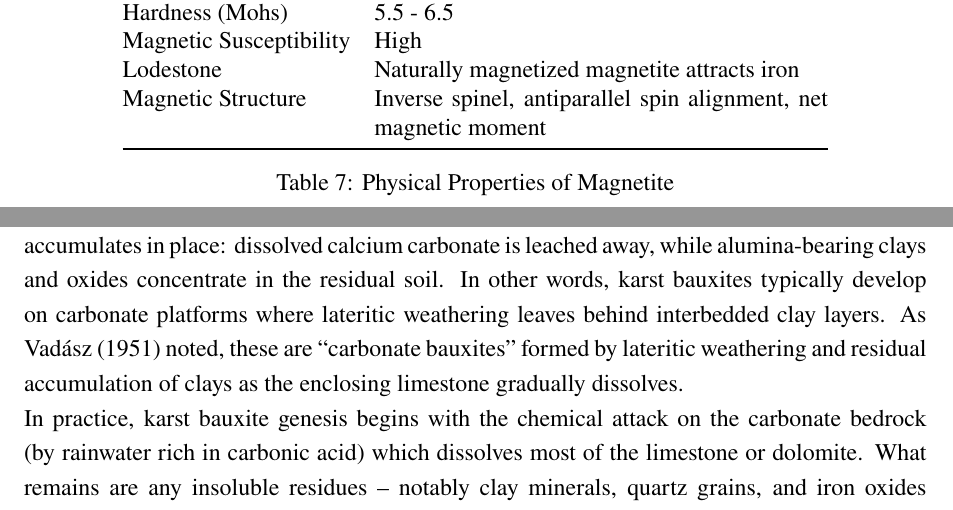
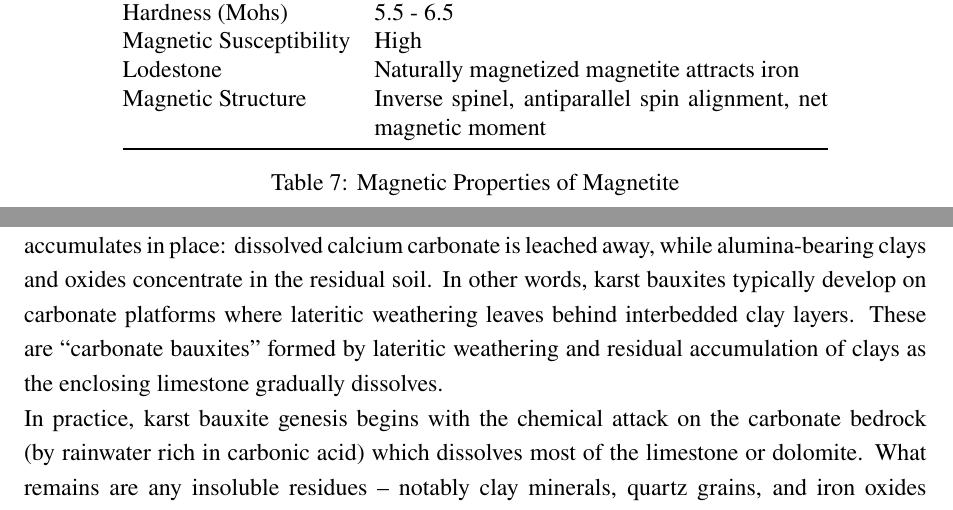
Before and after one commit to Sachin-mihijaya/NANO4232-Mineral-technology-assignment-01, a LaTeX problem sheet (Mineral-Technology-Assignment-01.tex): two parts of pages 19 and 28 of 36, joined at a grey line, cut so that both start at the same text. Compiled offline with pdfLaTeX.

Commit message:
Update Mineral-Technology-Assignment-01.tex

```diff
--- a/Mineral-Technology-Assignment-01.tex
+++ b/Mineral-Technology-Assignment-01.tex
@@ -395,7 +395,7 @@ Lodestone & Naturally magnetized magnetite attracts iron \\
 Magnetic Structure & Inverse spinel, antiparallel spin alignment, net magnetic moment \\
 \bottomrule
 \end{tabular}
-\caption{Physical Properties of Magnetite}
+\caption{Magnetic Properties of Magnetite}
 \end{table}
 \newpage
 \subsection{Metal Extraction}
@@ -517,7 +517,7 @@ Magnetic Structure & Inverse spinel, antiparallel spin alignment, net magnetic m
 \noindent\fontsize{12}{14}\selectfont Bauxite is a sedimentary ore rich in aluminum, composed mainly of the hydroxide minerals gibbsite (Al(OH)₃), boehmite (γ-AlO(OH)) and diaspore (α-AlO(OH)). It typically contains iron oxides (goethite, hematite) and clay (kaolinite) as residual impurities. These aluminum oxides are the products of intense chemical weathering. In tropical and subtropical climates, heavy rainfall and heat leach out silica and other soluble components from rocks, leaving behind the relatively insoluble aluminum hydroxides. In effect, modern bauxite deposits are “fossil” laterite soils: prolonged tropical weathering strips away most of the original rock’s constituents, concentrating Al‐hydroxides (with some Fe‐oxides) in place.
 Such conditions — very high rainfall and warm temperatures — are a near‐requirement for large bauxite deposits in addition, good drainage is essential: soils must remain leached (so dissolved silica is carried off) rather than waterlogged. Geologists traditionally distinguish two main types of bauxite based on setting and origin. Karst bauxites (also called carbonate or residual bauxites) occur on limestone or dolomite foundations, while lateritic bauxites form on silicate rocks (granite, basalt, etc.) in tropical regions. In the sections below, we discuss the detailed formation processes of karst versus lateritic bauxites.
 \subsubsection{Karst Bauxite Genesis}
-\noindent\fontsize{12}{14}\selectfont Bauxite often develops nodular textures. The specimen above (from a Montenegrin deposit) shows pisolitic bauxite – rounded, concentrically layered grains cemented by iron oxides. In karst environments, such aluminum-rich residues form as limestone/dolomite bedrock is dissolved under tropical weathering. The nodules in the photo reflect how Al‐rich material accumulates in place: dissolved calcium carbonate is leached away, while alumina-bearing clays and oxides concentrate in the residual soil. In other words, karst bauxites typically develop on carbonate platforms where lateritic weathering leaves behind interbedded clay layers. As Vadász (1951) noted, these are “carbonate bauxites” formed by lateritic weathering and residual accumulation of clays as the enclosing limestone gradually dissolves.
+\noindent\fontsize{12}{14}\selectfont Bauxite often develops nodular textures. The specimen above (from a Montenegrin deposit) shows pisolitic bauxite – rounded, concentrically layered grains cemented by iron oxides. In karst environments, such aluminum-rich residues form as limestone/dolomite bedrock is dissolved under tropical weathering. The nodules in the photo reflect how Al‐rich material accumulates in place: dissolved calcium carbonate is leached away, while alumina-bearing clays and oxides concentrate in the residual soil. In other words, karst bauxites typically develop on carbonate platforms where lateritic weathering leaves behind interbedded clay layers. These are “carbonate bauxites” formed by lateritic weathering and residual accumulation of clays as the enclosing limestone gradually dissolves.
 
 \noindent\fontsize{12}{14}\selectfont In practice, karst bauxite genesis begins with the chemical attack on the carbonate bedrock (by rainwater rich in carbonic acid) which dissolves most of the limestone or dolomite. What remains are any insoluble residues – notably clay minerals, quartz grains, and iron oxides – that were intercalated with the carbonate. Over time these residues become increasingly enriched in aluminum oxides. Importantly, studies show the limestone itself contributes almost no aluminum. Instead, additional Al often comes from detrital inputs (for example, windblown clay or volcanic ash that washed into karst depressions). Geochemical analyses indicate that a variety of protolith materials (volcaniclastic and siliciclastic sediments) are mixed into karst bauxites. In short, karst bauxites form by a combination of in situ weathering and the trapping of alumina-rich sediment: the carbonate host rock is removed, leaving behind a lateritized soil pocket rich in gibbsite (and minor boehmite) and cemented by iron oxides.
 \subsubsection{Lateritic Bauxite Genesis}
```
